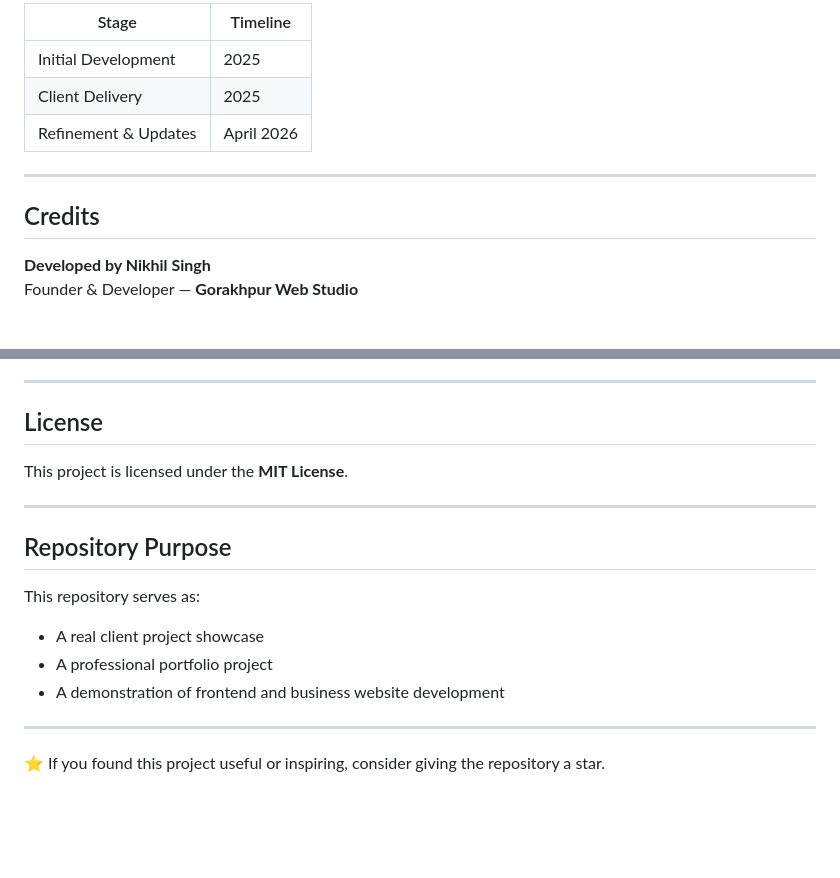
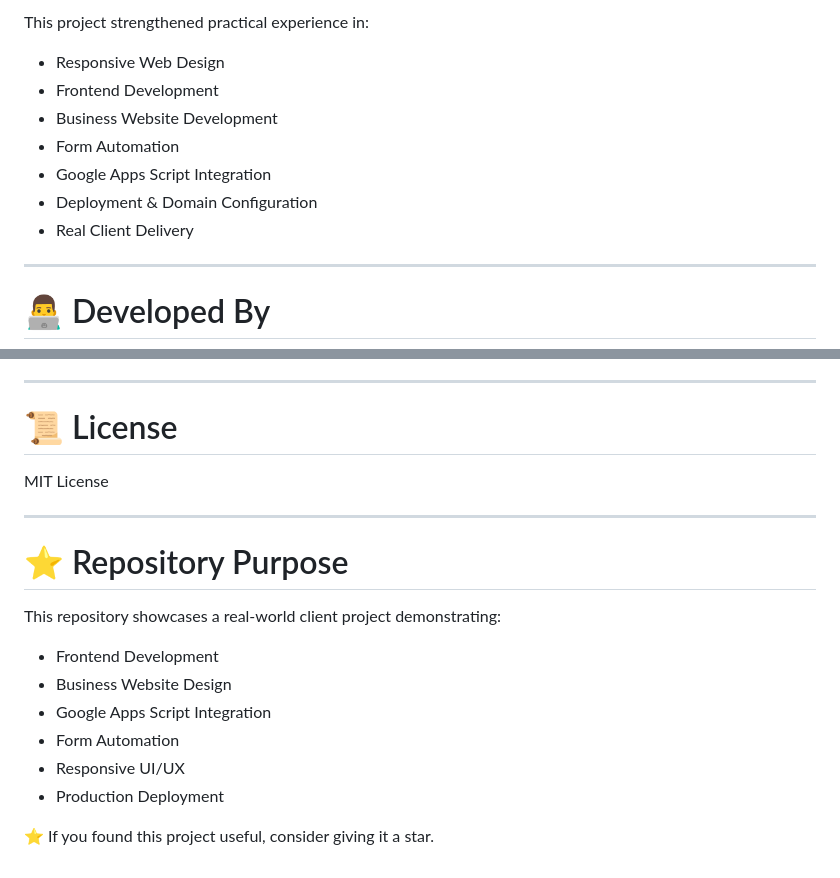
Before and after one commit to nikhil-mca-code/gws-maaladies-tailor, a Markdown page: README.md, 2 parts joined by grey strips. Rendered like a GitHub page; blank space fills up the shorter version.

```diff
--- a/README.md
+++ b/README.md
@@ -156,14 +219,17 @@ gws-maaladies-tailor
 
-| Stage | Timeline |
-|--------|----------|
-| Initial Development | 2025 |
-| Client Delivery | 2025 |
-| Refinement & Updates | April 2026 |
+This project strengthened practical experience in:
+
+* Responsive Web Design
+* Frontend Development
+* Business Website Development
+* Form Automation
+* Google Apps Script Integration
+* Deployment & Domain Configuration
+* Real Client Delivery
 
 ---
 
-## Credits
+# 👨‍💻 Developed By
 
-**Developed by Nikhil Singh**
-Founder & Developer — **Gorakhpur Web Studio**
+<div align="center">
 
@@ -171,20 +265,21 @@ Gorakhpur Web Studio focuses on student-driven web solutions, digital presence,
 
 ---
 
-## License
+# 📜 License
 
-This project is licensed under the **MIT License**.
+MIT License
 
 ---
 
-## Repository Purpose
+# ⭐ Repository Purpose
 
-This repository serves as:
+This repository showcases a real-world client project demonstrating:
 
-- A real client project showcase
-- A professional portfolio project
-- A demonstration of frontend and business website development
+* Frontend Development
+* Business Website Design
+* Google Apps Script Integration
+* Form Automation
+* Responsive UI/UX
+* Production Deployment
 
----
-
-⭐ If you found this project useful or inspiring, consider giving the repository a star.
+⭐ If you found this project useful, consider giving it a star.
```
Also changed, not shown: other parts of README.md (+185 -94 lines).
